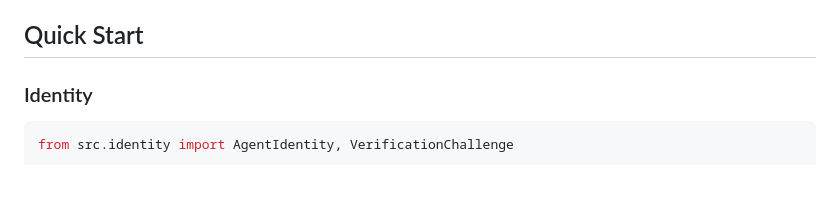
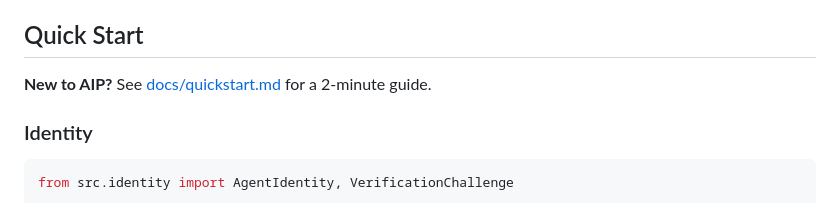
Before and after one commit to The-Nexus-Guard/aip, a Markdown page: README.md, the part around the change. Drawn GitHub-style; blank space fills up the shorter version.

Commit message:
Add quickstart link to README
Co-Authored-By: Claude Opus 4.5 <noreply@anthropic.com>

```diff
--- a/README.md
+++ b/README.md
@@ -31,6 +31,8 @@ AIP provides two layers:
 - **Zero dependencies** - Pure Python implementation available
 
 ## Quick Start
+
+**New to AIP?** See [docs/quickstart.md](docs/quickstart.md) for a 2-minute guide.
 
 ### Identity
 
```
